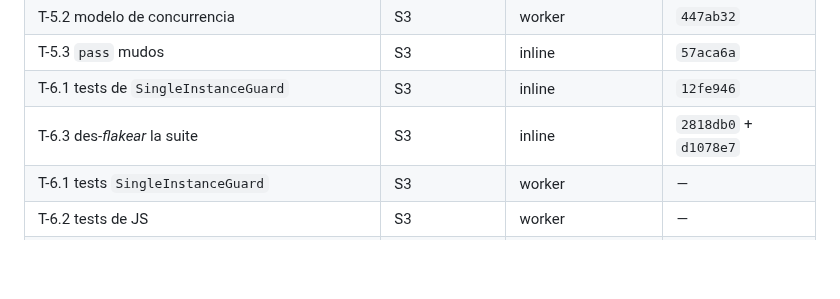
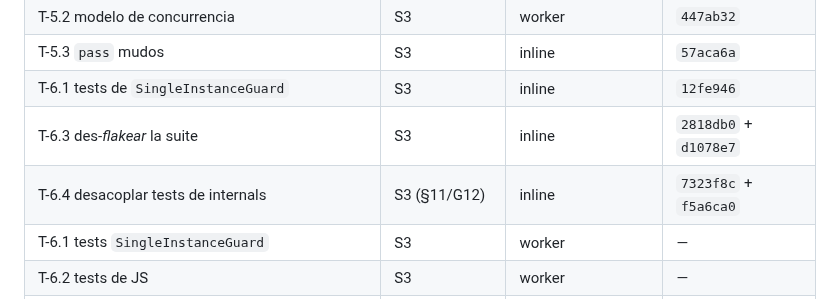
Before and after one commit to AlexisAcevedo/Gestor-de-luces, a Markdown page: odd/tasks/repo-hardening.md, the part around one of its changes. GitHub-like rendering; blank space fills up the shorter version.

```diff
--- a/odd/tasks/repo-hardening.md
+++ b/odd/tasks/repo-hardening.md
@@ -55,6 +55,7 @@ usuario.
 | T-5.3 `pass` mudos | S3 | inline | `57aca6a` |
 | T-6.1 tests de `SingleInstanceGuard` | S3 | inline | `12fe946` |
 | T-6.3 des-*flakear* la suite | S3 | inline | `2818db0` + `d1078e7` |
+| T-6.4 desacoplar tests de internals | S3 (§11/G12) | inline | `7323f8c` + `f5a6ca0` |
 | T-6.1 tests `SingleInstanceGuard` | S3 | worker | — |
 | T-6.2 tests de JS | S3 | worker | — |
 | T-6.3 des-flakear la suite | S3 | worker | — |
```
Also changed, not shown: other parts of odd/tasks/repo-hardening.md (+1 -0 lines).
